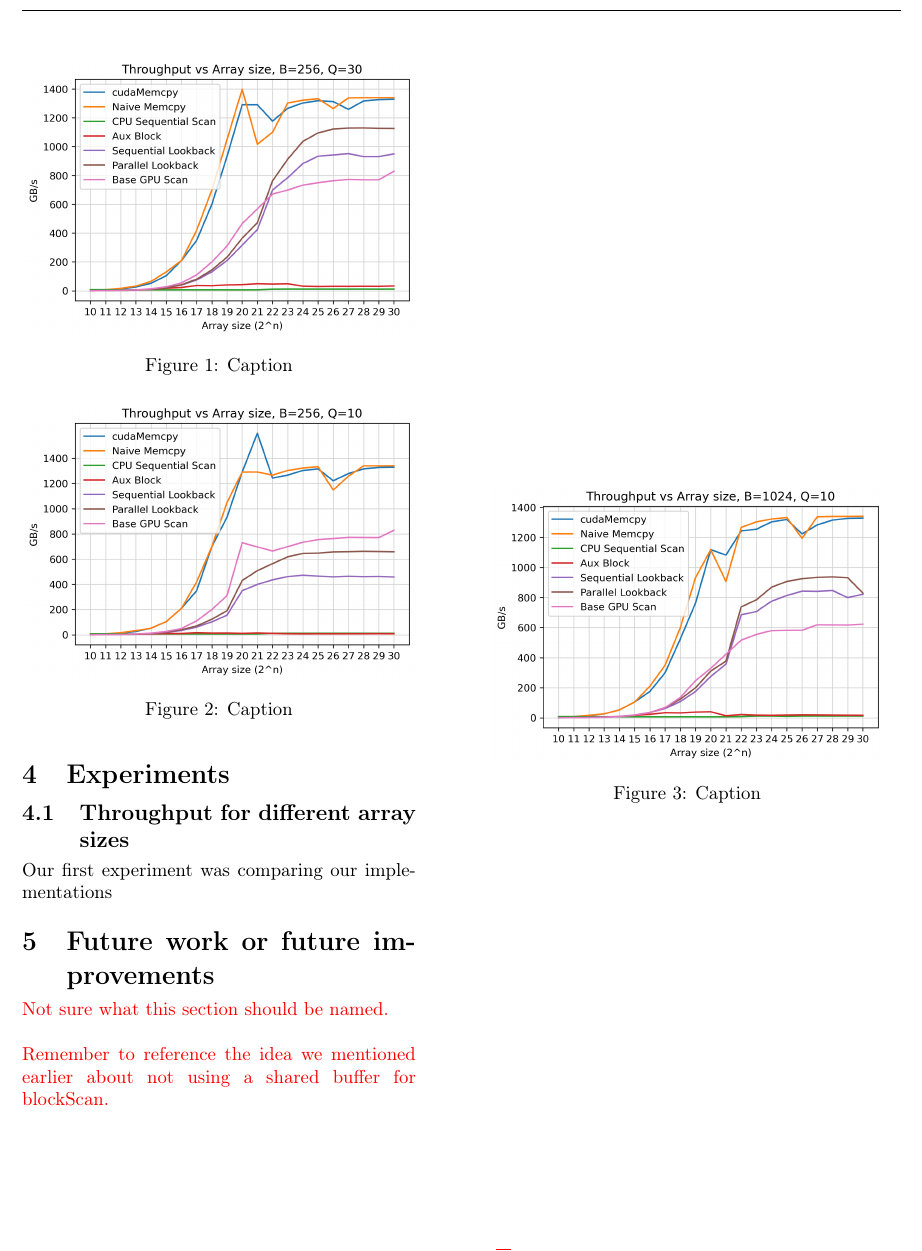
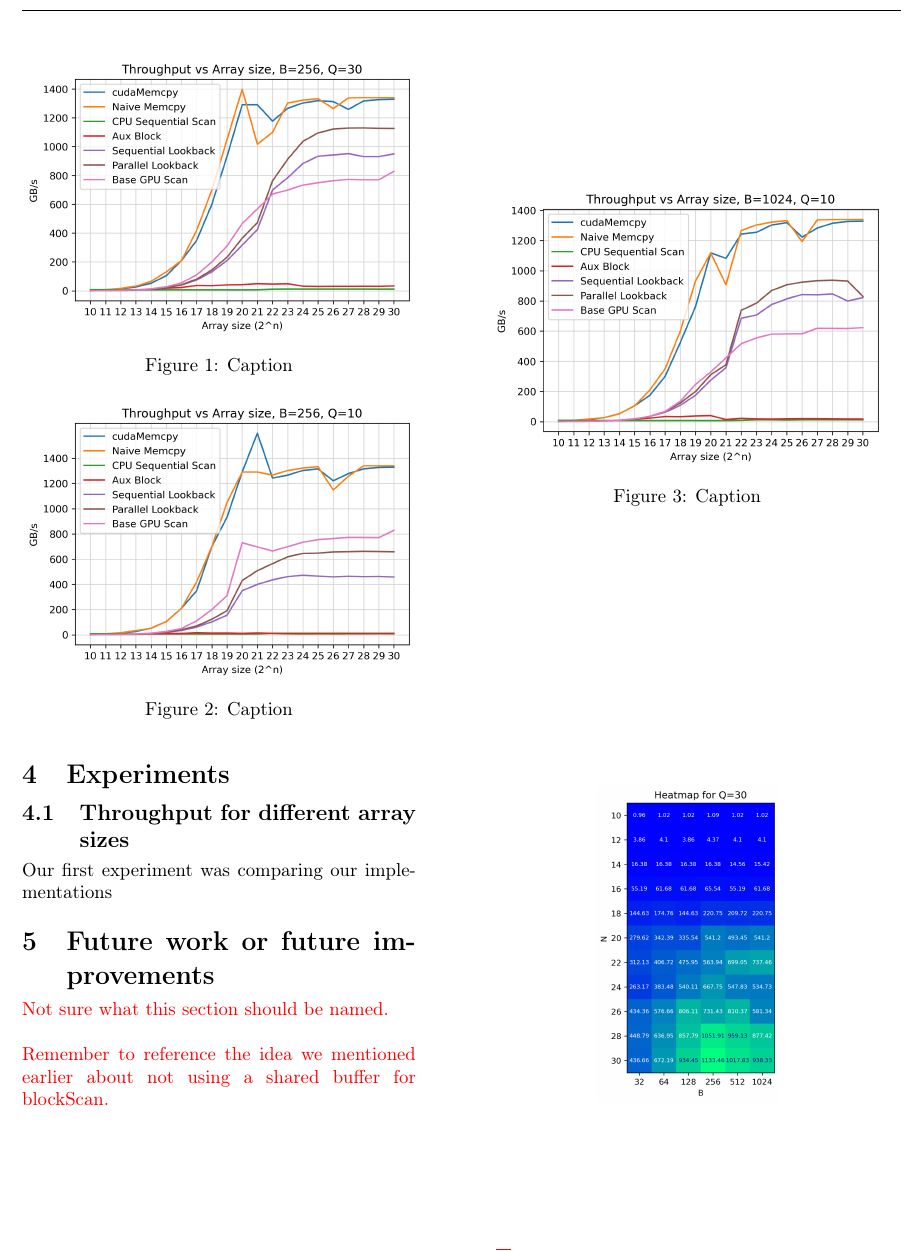
Before and after one commit to Pallisaard/Single-Pass-Scan, a LaTeX document (report/main.tex): part of page 3 of 5, cut so that both start at the same text. Compiled offline with pdfLaTeX.

Commit message:
Updates from Overleaf

```diff
--- a/report/main.tex
+++ b/report/main.tex
@@ -211,6 +211,13 @@ Our first experiment was comparing our implementations
 \note{Not sure what this section should be named.\\}
 \note{Remember to reference the idea we mentioned earlier about not using a shared buffer for blockScan.}
 
+\begin{figure}
+    \centering
+    \begin{subfigure}{0.47\linewidth}
+        \includegraphics[width=\linewidth]{report/plots/heatmap_BvN_Q=30.png}
+    \end{subfigure}
+\end{figure}
+
 \onecolumn
 
 \newpage
```
